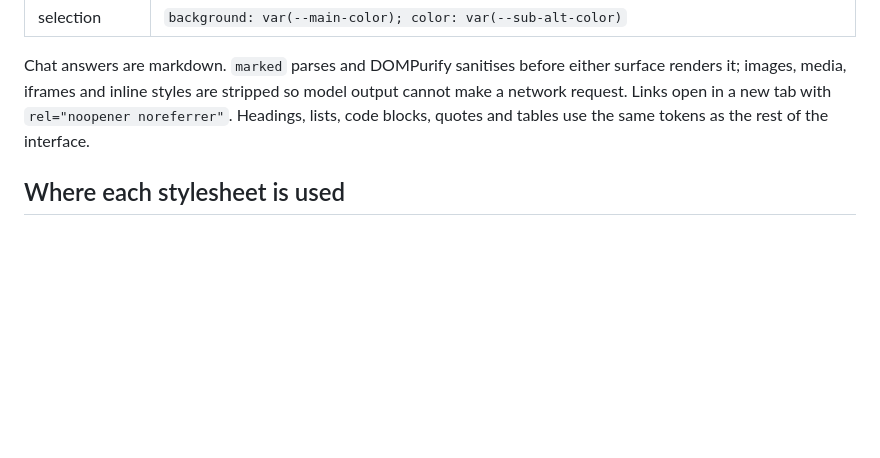
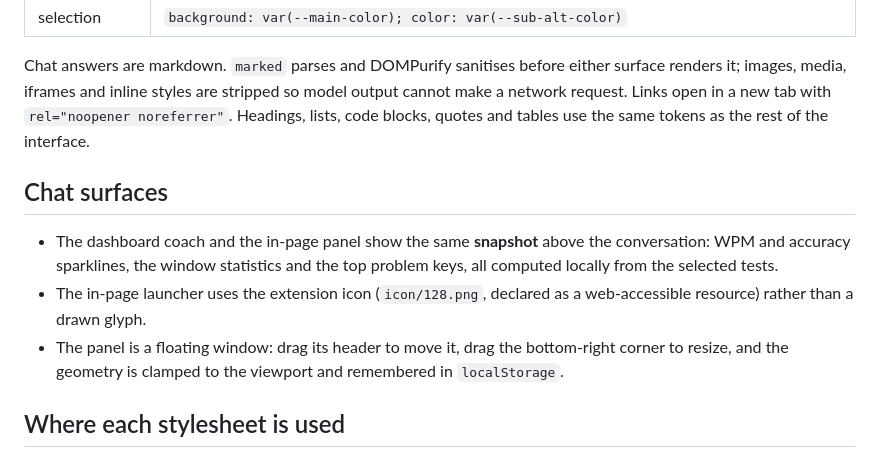
Before and after one commit to sahilverma-dev/monkeytype-ai-coach, a Markdown page: docs/design-system.md, the part around the change. GitHub-like rendering; blank space fills up the shorter version.

```diff
--- a/docs/design-system.md
+++ b/docs/design-system.md
@@ -63,6 +63,17 @@ output cannot make a network request. Links open in a new tab with
 `rel="noopener noreferrer"`. Headings, lists, code blocks, quotes and tables use
 the same tokens as the rest of the interface.
 
+## Chat surfaces
+
+- The dashboard coach and the in-page panel show the same **snapshot** above the
+  conversation: WPM and accuracy sparklines, the window statistics and the top
+  problem keys, all computed locally from the selected tests.
+- The in-page launcher uses the extension icon (`icon/128.png`, declared as a
+  web-accessible resource) rather than a drawn glyph.
+- The panel is a floating window: drag its header to move it, drag the bottom-right
+  corner to resize, and the geometry is clamped to the viewport and remembered in
+  `localStorage`.
+
 ## Where each stylesheet is used
 
 - **Extension pages** (popup, dashboard, options) load `src/styles/base.css`.
```
Also changed, not shown: README.md (+10 -3 lines), docs/screenshots/dashboard-coach.png, docs/screenshots/inpage-launcher.png (added), docs/screenshots/inpage-panel.png, 13 other files.
